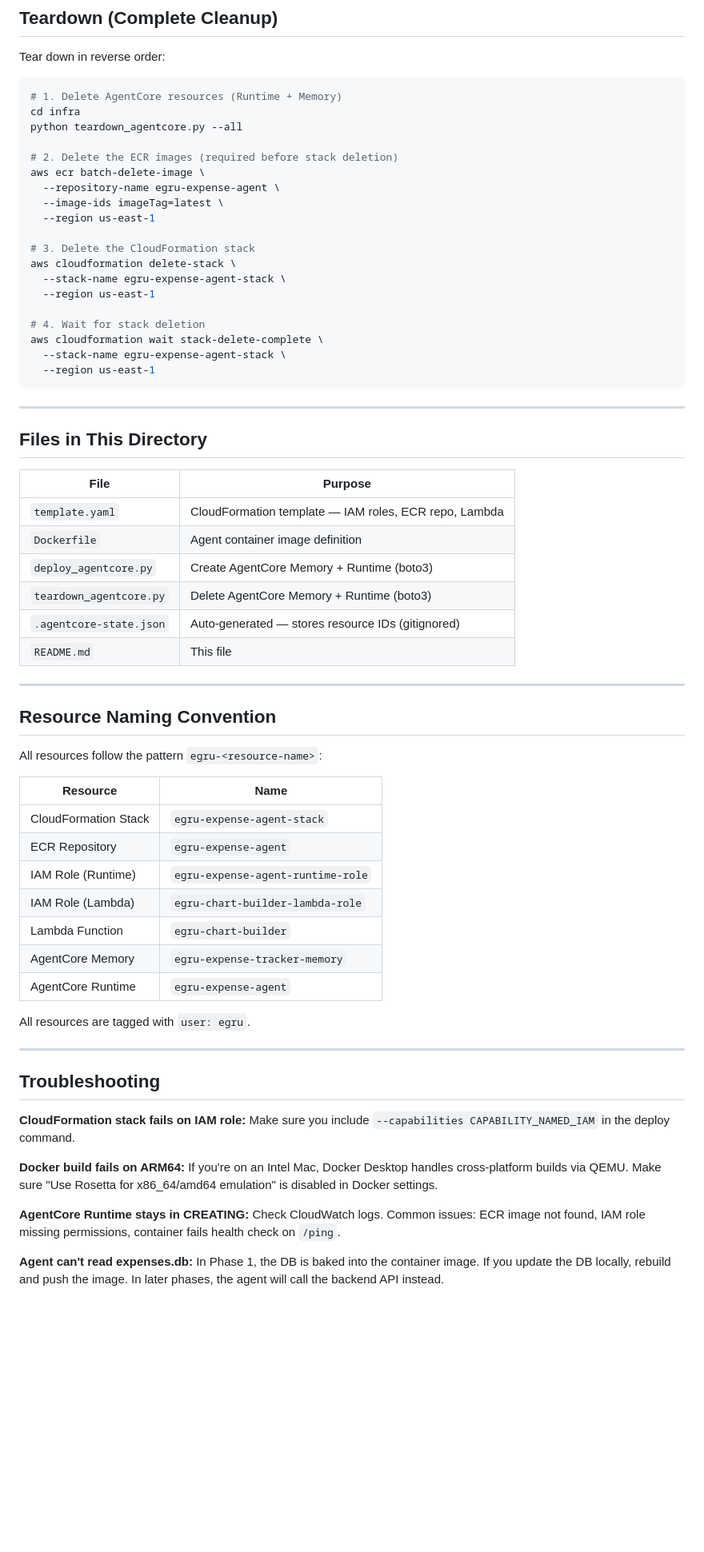
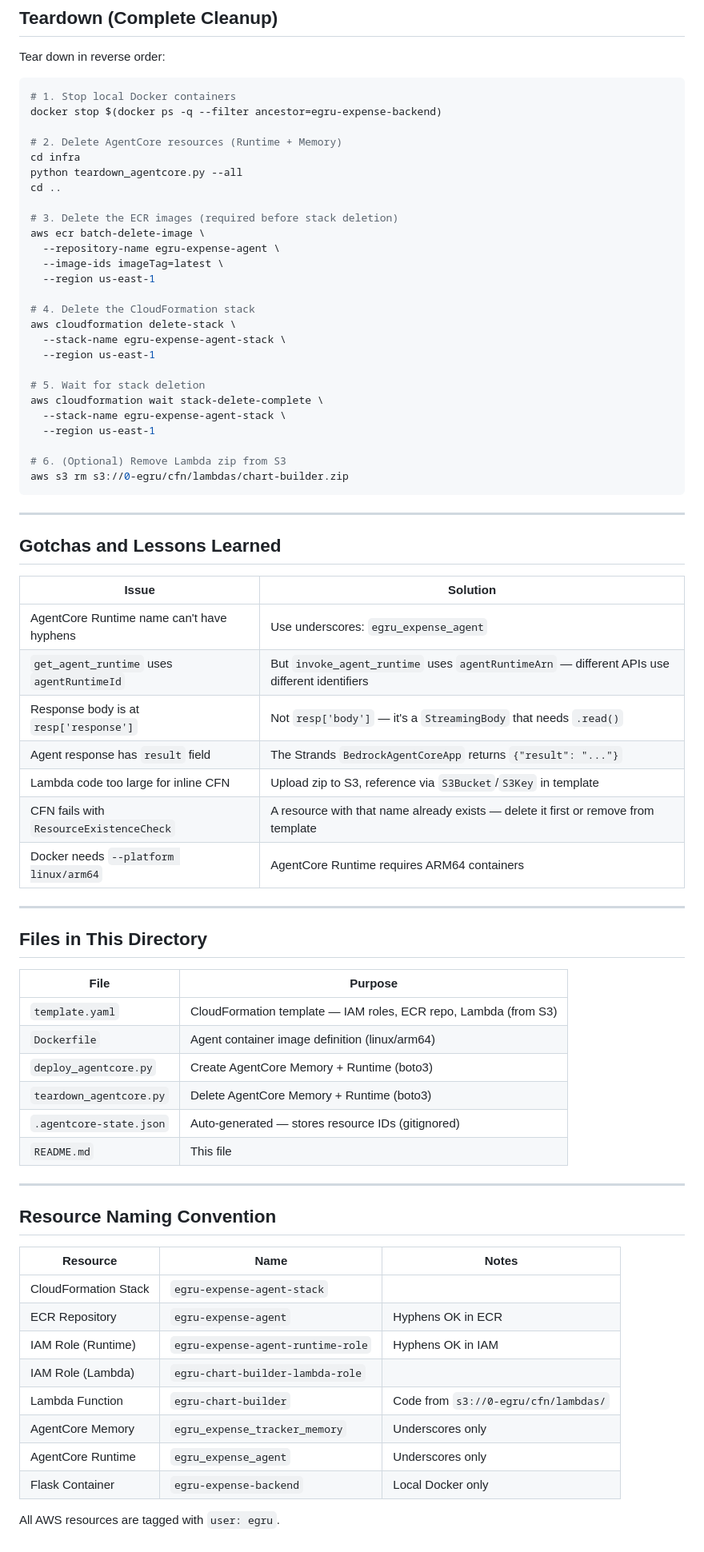
Before and after one commit to EricGrudzien/expense-tracker-agentcore, a Markdown page: infra/README.md, the part around one of its changes. Shown at 80% size. Drawn GitHub-style; blank space fills up the shorter version.

````diff
--- a/infra/README.md
+++ b/infra/README.md
@@ -155,26 +200,47 @@ print(json.loads(resp['body'].read()))
 Tear down in reverse order:
 
 ```bash
-# 1. Delete AgentCore resources (Runtime + Memory)
+# 1. Stop local Docker containers
+docker stop $(docker ps -q --filter ancestor=egru-expense-backend)
+
+# 2. Delete AgentCore resources (Runtime + Memory)
 cd infra
 python teardown_agentcore.py --all
+cd ..
 
-# 2. Delete the ECR images (required before stack deletion)
+# 3. Delete the ECR images (required before stack deletion)
 aws ecr batch-delete-image \
   --repository-name egru-expense-agent \
   --image-ids imageTag=latest \
   --region us-east-1
 
-# 3. Delete the CloudFormation stack
+# 4. Delete the CloudFormation stack
 aws cloudformation delete-stack \
   --stack-name egru-expense-agent-stack \
   --region us-east-1
 
-# 4. Wait for stack deletion
+# 5. Wait for stack deletion
 aws cloudformation wait stack-delete-complete \
   --stack-name egru-expense-agent-stack \
   --region us-east-1
+
+# 6. (Optional) Remove Lambda zip from S3
+aws s3 rm s3://0-egru/cfn/lambdas/chart-builder.zip
 ```
+
+---
+
+## Gotchas and Lessons Learned
+
+| Issue | Solution |
+|-------|----------|
+| AgentCore Runtime name can't have hyphens | Use underscores: `egru_expense_agent` |
+| `get_agent_runtime` uses `agentRuntimeId` | But `invoke_agent_runtime` uses `agentRuntimeArn` — different APIs use different identifiers |
+| Response body is at `resp['response']` | Not `resp['body']` — it's a `StreamingBody` that needs `.read()` |
+| Agent response has `result` field | The Strands `BedrockAgentCoreApp` returns `{"result": "..."}` |
+| Lambda code too large for inline CFN | Upload zip to S3, reference via `S3Bucket`/`S3Key` in template |
+| CFN fails with `ResourceExistenceCheck` | A resource with that name already exists — delete it first or remove from template |
+| Docker needs `--platform linux/arm64` | AgentCore Runtime requires ARM64 containers |
 
 ---
 
@@ -182,8 +248,8 @@ aws cloudformation wait stack-delete-complete \
 
 | File | Purpose |
 |------|---------|
-| `template.yaml` | CloudFormation template — IAM roles, ECR repo, Lambda |
-| `Dockerfile` | Agent container image definition |
+| `template.yaml` | CloudFormation template — IAM roles, ECR repo, Lambda (from S3) |
+| `Dockerfile` | Agent container image definition (linux/arm64) |
 | `deploy_agentcore.py` | Create AgentCore Memory + Runtime (boto3) |
 | `teardown_agentcore.py` | Delete AgentCore Memory + Runtime (boto3) |
 | `.agentcore-state.json` | Auto-generated — stores resource IDs (gitignored) |
@@ -193,35 +259,15 @@ aws cloudformation wait stack-delete-complete \
 
 ## Resource Naming Convention
 
-All resources follow the pattern `egru-<resource-name>`:
+| Resource | Name | Notes |
+|----------|------|-------|
+| CloudFormation Stack | `egru-expense-agent-stack` | |
+| ECR Repository | `egru-expense-agent` | Hyphens OK in ECR |
+| IAM Role (Runtime) | `egru-expense-agent-runtime-role` | Hyphens OK in IAM |
+| IAM Role (Lambda) | `egru-chart-builder-lambda-role` | |
+| Lambda Function | `egru-chart-builder` | Code from `s3://0-egru/cfn/lambdas/` |
+| AgentCore Memory | `egru_expense_tracker_memory` | Underscores only |
+| AgentCore Runtime | `egru_expense_agent` | Underscores only |
+| Flask Container | `egru-expense-backend` | Local Docker only |
 
-| Resource | Name |
-|----------|------|
-| CloudFormation Stack | `egru-expense-agent-stack` |
-| ECR Repository | `egru-expense-agent` |
-| IAM Role (Runtime) | `egru-expense-agent-runtime-role` |
-| IAM Role (Lambda) | `egru-chart-builder-lambda-role` |
-| Lambda Function | `egru-chart-builder` |
-| AgentCore Memory | `egru-expense-tracker-memory` |
-| AgentCore Runtime | `egru-expense-agent` |
-
-All resources are tagged with `user: egru`.
-
----
-
-## Troubleshooting
-
-**CloudFormation stack fails on IAM role:**
-Make sure you include `--capabilities CAPABILITY_NAMED_IAM` in the deploy command.
-
-**Docker build fails on ARM64:**
-If you're on an Intel Mac, Docker Desktop handles cross-platform builds via QEMU.
-Make sure "Use Rosetta for x86_64/amd64 emulation" is disabled in Docker settings.
-
-**AgentCore Runtime stays in CREATING:**
-Check CloudWatch logs. Common issues: ECR image not found, IAM role missing permissions,
-container fails health check on `/ping`.
-
-**Agent can't read expenses.db:**
-In Phase 1, the DB is baked into the container image. If you update the DB locally,
-rebuild and push the image. In later phases, the agent will call the backend API instead.
+All AWS resources are tagged with `user: egru`.
````
Also changed, not shown: other parts of infra/README.md (+87 -42 lines).
